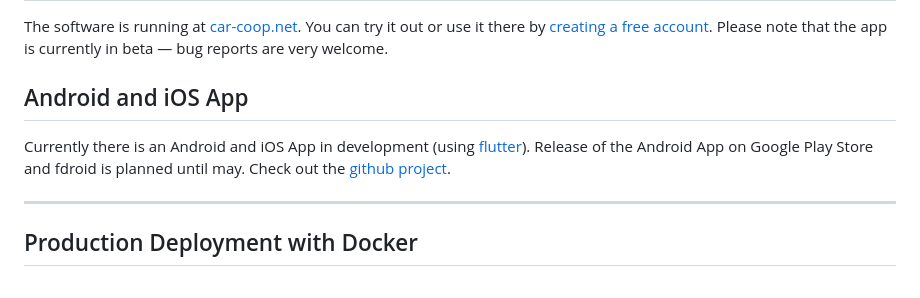
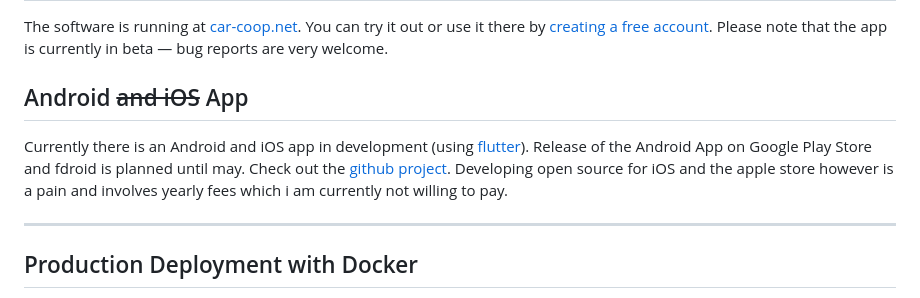
Before and after one commit to haukepauke/car-coop, a Markdown page: README.md, the part around the change. Rendered like a GitHub page.

Commit message:
adjusting expectation regarding an iOS app release

```diff
--- a/README.md
+++ b/README.md
@@ -24,9 +24,9 @@ The app can assist you with finding the right rate per kilometer/mile after you'
 
 The software is running at [car-coop.net](https://car-coop.net). You can try it out or use it there by [creating a free account](https://app.car-coop.net/en/register). Please note that the app is currently in beta — bug reports are very welcome.
 
-## Android and iOS App
+## Android ~~and iOS~~ App
 
-Currently there is an Android and iOS App in development (using [flutter](https://flutter.dev/)). Release of the Android App on Google Play Store and fdroid is planned until may. Check out the [github project](https://github.com/haukepauke/car-coop-app).
+Currently there is an Android and iOS app in development (using [flutter](https://flutter.dev/)). Release of the Android App on Google Play Store and fdroid is planned until may. Check out the [github project](https://github.com/haukepauke/car-coop-app). Developing open source for iOS and the apple store however is a pain and involves yearly fees which i am currently not willing to pay.
 
 ---
 
```
